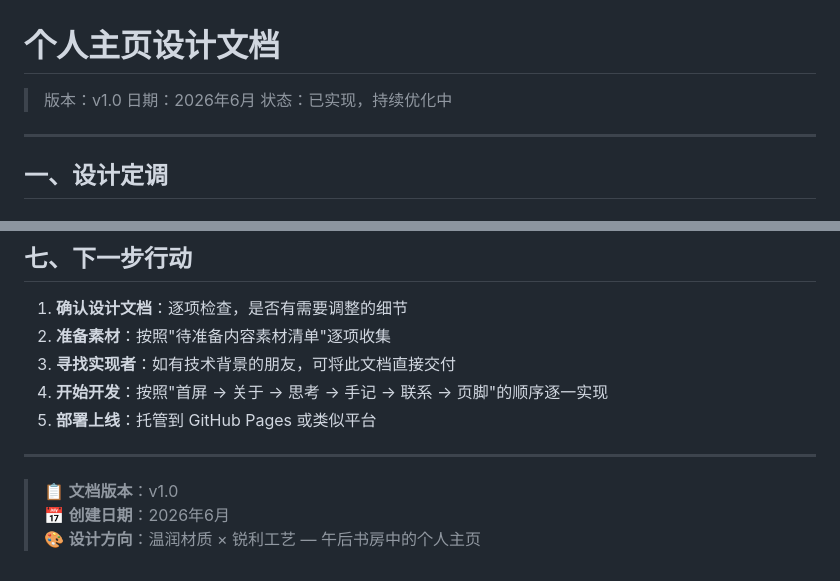
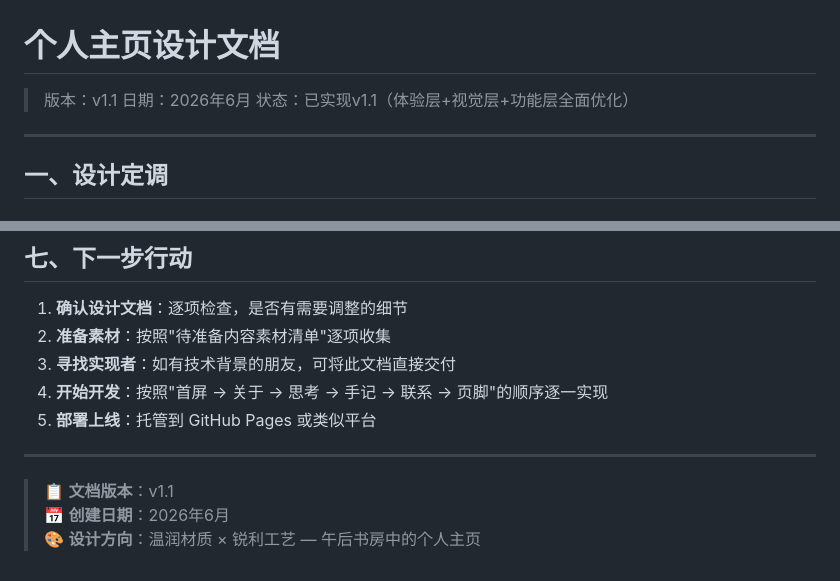
Before and after one commit to QAQ82625/-v2.0, a Markdown page: 设计文档.md, 2 parts joined by grey strips. GitHub-like rendering.

Commit message:
文档版本号更新至 v1.1
- 设计文档：版本号 v1.0 → v1.1，状态更新为已实现
- 优化方案：状态从「讨论中」改为「已实现（v1.1）」

Co-Authored-By: Claude Opus 4.8 (1M context) <noreply@anthropic.com>

```diff
--- a/设计文档.md
+++ b/设计文档.md
@@ -1,8 +1,8 @@
 # 个人主页设计文档
 
-> 版本：v1.0
+> 版本：v1.1
 > 日期：2026年6月
-> 状态：已实现，持续优化中
+> 状态：已实现v1.1（体验层+视觉层+功能层全面优化）
 
 ---
 
@@ -694,6 +694,6 @@
 
 ---
 
-> 📋 **文档版本**：v1.0
+> 📋 **文档版本**：v1.1
 > 📅 **创建日期**：2026年6月
 > 🎨 **设计方向**：温润材质 × 锐利工艺 — 午后书房中的个人主页
```
Also changed, not shown: 优化方案.md (+1 -1 lines).
